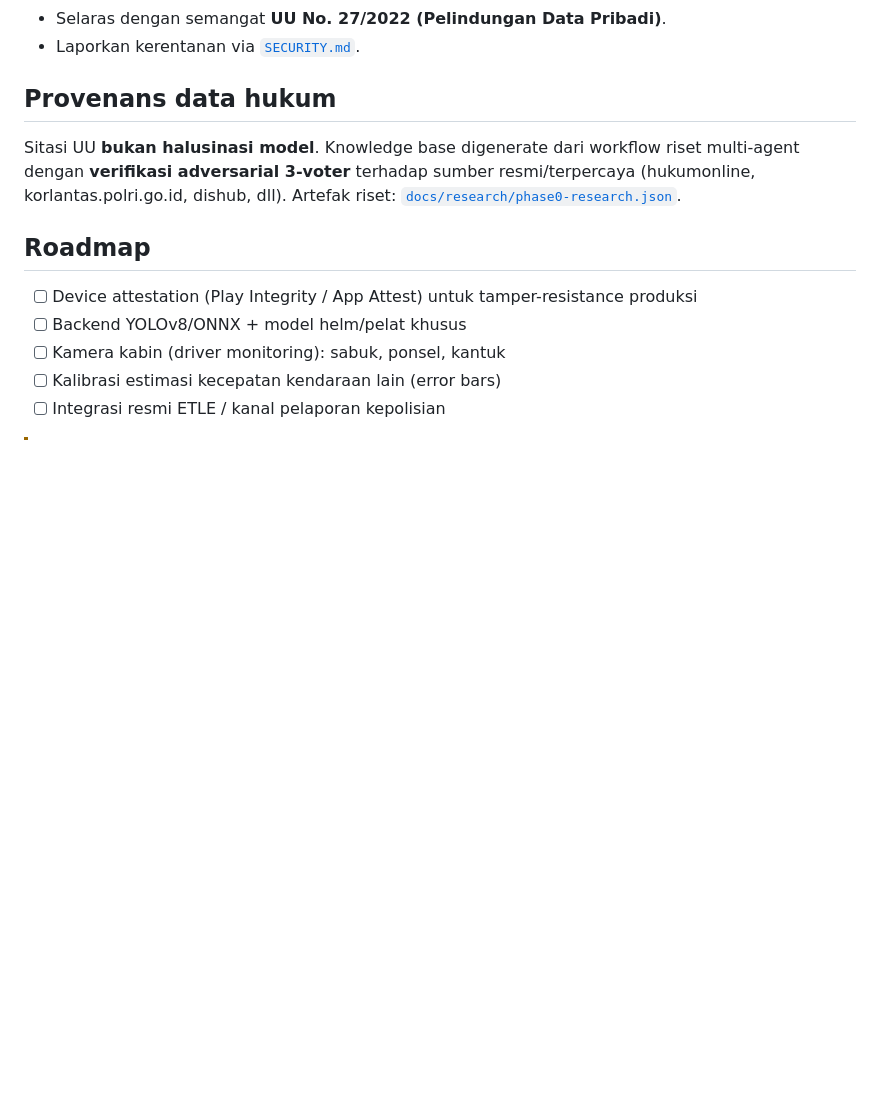
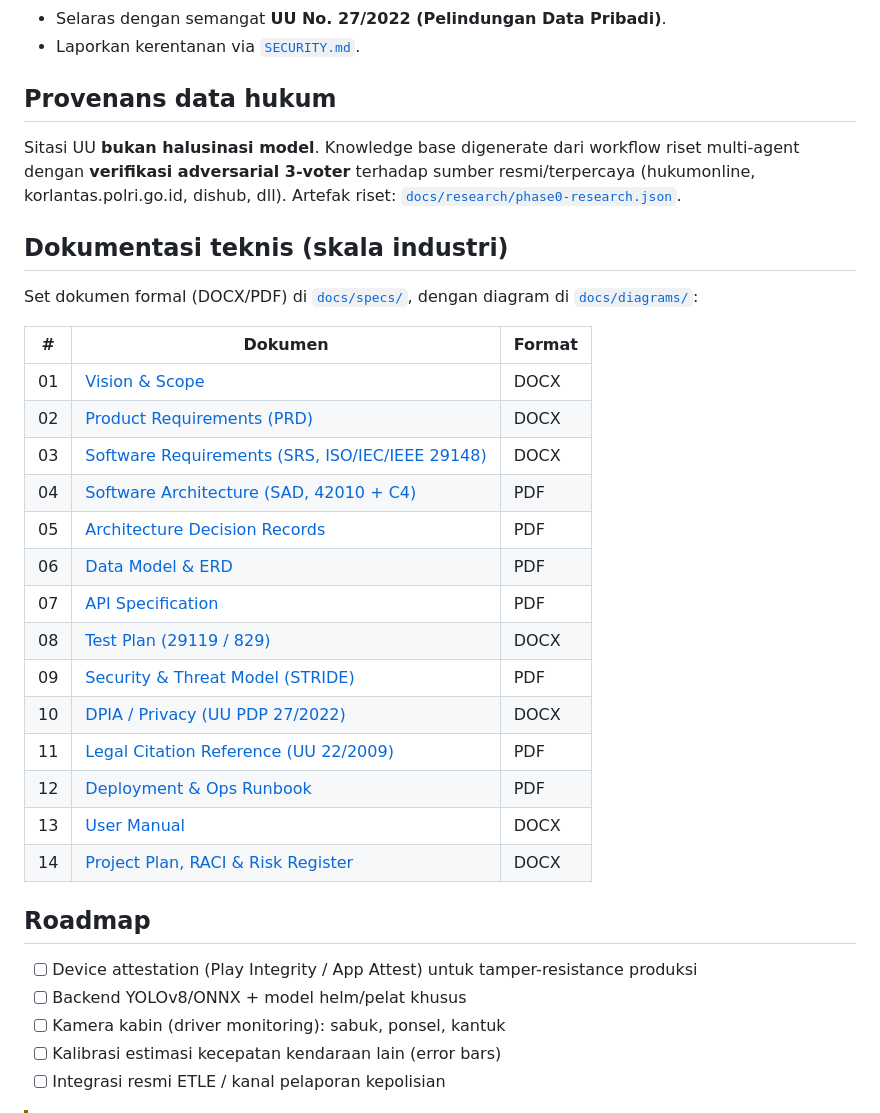
Before and after one commit to Finerium/dashAI, a Markdown page: README.md, the part around the change. Drawn GitHub-style; blank space fills up the shorter version.

Commit message:
docs: add documentation index to README
Co-Authored-By: Claude Opus 4.8 (1M context) <noreply@anthropic.com>

```diff
--- a/README.md
+++ b/README.md
@@ -209,6 +209,27 @@ docs/                 # research artifacts + screenshots + industry docs
 
 Sitasi UU **bukan halusinasi model**. Knowledge base digenerate dari workflow riset multi-agent dengan **verifikasi adversarial 3-voter** terhadap sumber resmi/terpercaya (hukumonline, korlantas.polri.go.id, dishub, dll). Artefak riset: [`docs/research/phase0-research.json`](docs/research/phase0-research.json).
 
+## Dokumentasi teknis (skala industri)
+
+Set dokumen formal (DOCX/PDF) di [`docs/specs/`](docs/specs/), dengan diagram di [`docs/diagrams/`](docs/diagrams/):
+
+| # | Dokumen | Format |
+|---|---------|--------|
+| 01 | [Vision & Scope](docs/specs/01-vision-and-scope.docx) | DOCX |
+| 02 | [Product Requirements (PRD)](docs/specs/02-prd.docx) | DOCX |
+| 03 | [Software Requirements (SRS, ISO/IEC/IEEE 29148)](docs/specs/03-srs.docx) | DOCX |
+| 04 | [Software Architecture (SAD, 42010 + C4)](docs/specs/04-software-architecture.pdf) | PDF |
+| 05 | [Architecture Decision Records](docs/specs/05-adr.pdf) | PDF |
+| 06 | [Data Model & ERD](docs/specs/06-data-model.pdf) | PDF |
+| 07 | [API Specification](docs/specs/07-api-specification.pdf) | PDF |
+| 08 | [Test Plan (29119 / 829)](docs/specs/08-test-plan.docx) | DOCX |
+| 09 | [Security & Threat Model (STRIDE)](docs/specs/09-threat-model.pdf) | PDF |
+| 10 | [DPIA / Privacy (UU PDP 27/2022)](docs/specs/10-dpia-privacy.docx) | DOCX |
+| 11 | [Legal Citation Reference (UU 22/2009)](docs/specs/11-legal-citation-reference.pdf) | PDF |
+| 12 | [Deployment & Ops Runbook](docs/specs/12-deployment-runbook.pdf) | PDF |
+| 13 | [User Manual](docs/specs/13-user-manual.docx) | DOCX |
+| 14 | [Project Plan, RACI & Risk Register](docs/specs/14-project-plan-raci-risk.docx) | DOCX |
+
 ## Roadmap
 
 - [ ] Device attestation (Play Integrity / App Attest) untuk tamper-resistance produksi
```
